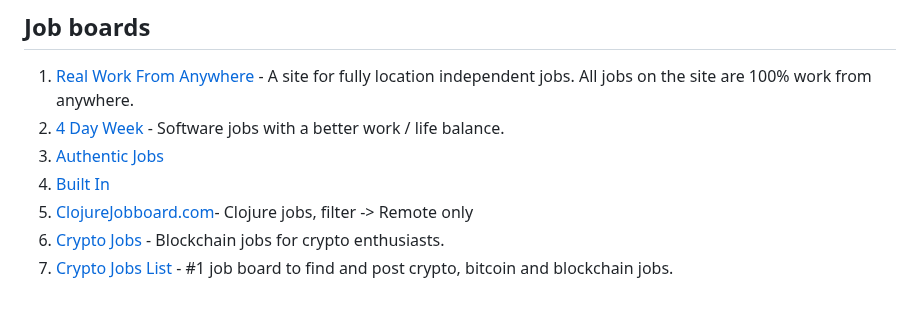
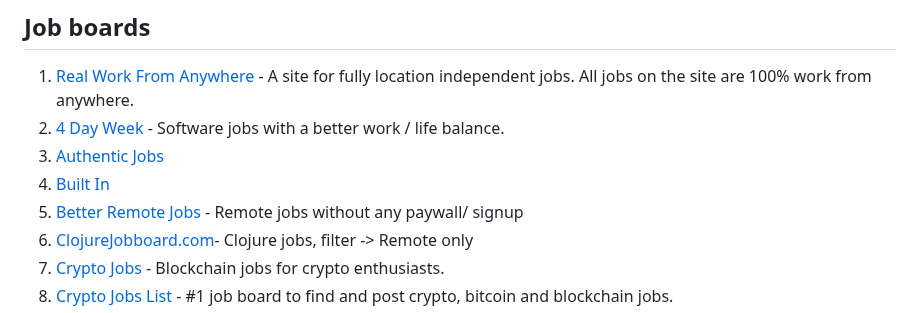
Before and after one commit to lukasz-madon/awesome-remote-job, a Markdown page: README.md, the part around the change. Rendered like a GitHub page.

Commit message:
Update README.md
Add a new job board -> https://betterremotejobs.com/

```diff
--- a/README.md
+++ b/README.md
@@ -134,6 +134,7 @@ A curated list of awesome [remote working](https://en.wikipedia.org/wiki/Telecom
   1. [4 Day Week](https://4dayweek.io) - Software jobs with a better work / life balance.
   1. [Authentic Jobs](https://authenticjobs.com/?search_location=remote)
   1. [Built In](https://builtin.com/jobs/remote)
+  1. [Better Remote Jobs](https://betterremotejobs.com/) - Remote jobs without any paywall/ signup
   1. [ClojureJobboard.com](https://clojurejobboard.com/remote-clojure-jobs.html)- Clojure jobs, filter -> Remote only
   1. [Crypto Jobs](https://crypto.jobs/?jobs=remote) - Blockchain jobs for crypto enthusiasts.
   1. [Crypto Jobs List](https://cryptojobslist.com/remote) - #1 job board to find and post crypto, bitcoin and blockchain jobs.
```
